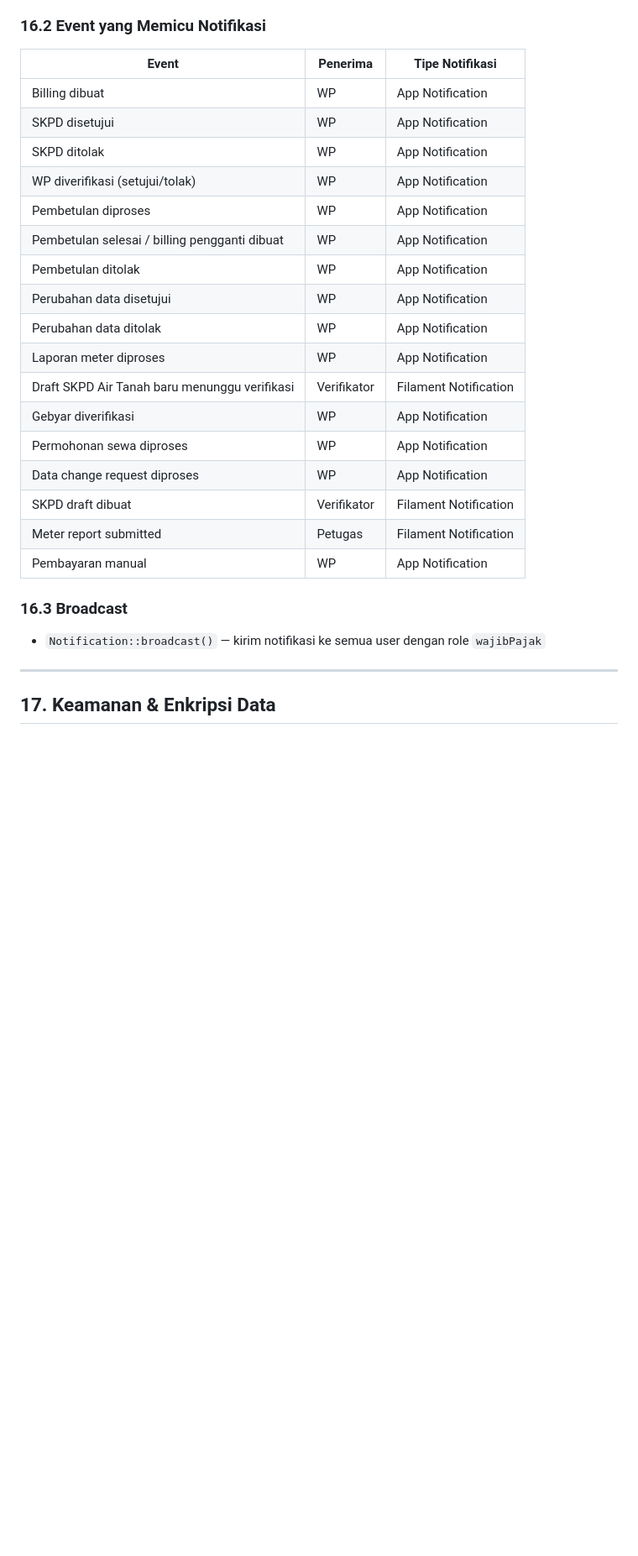
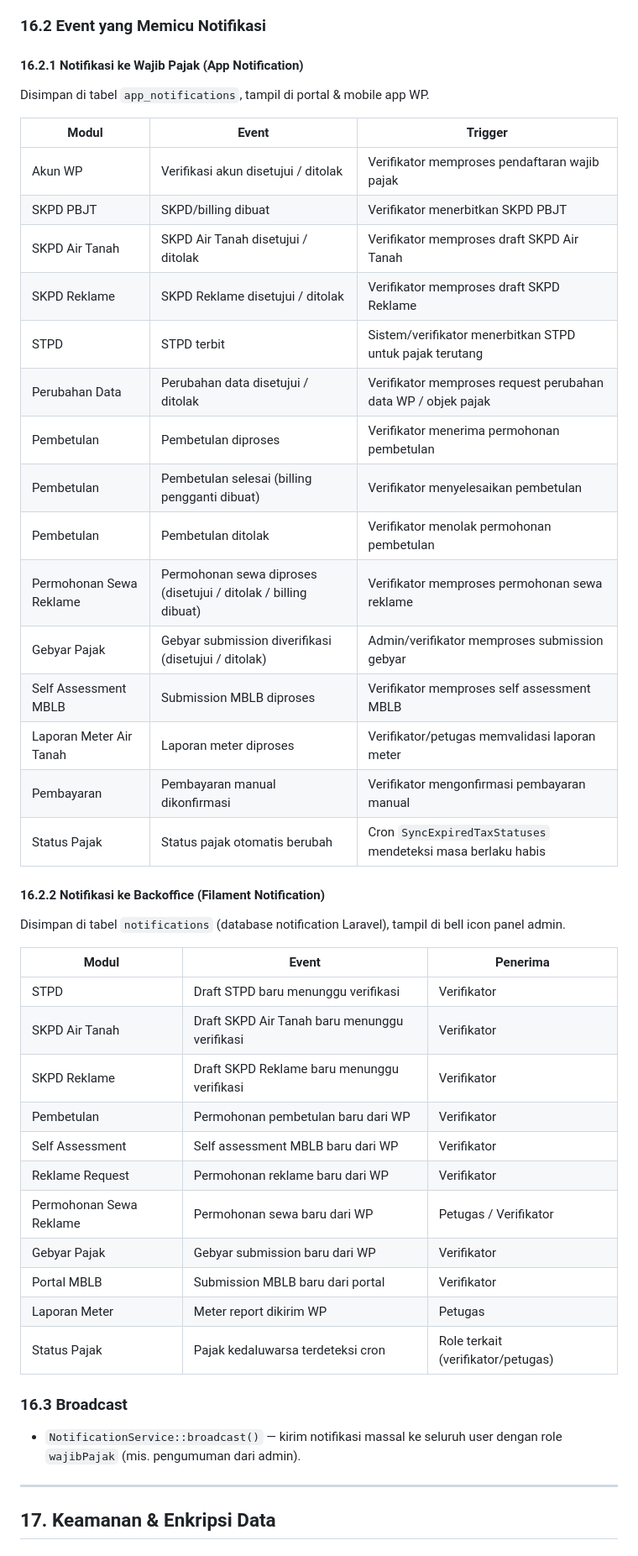
Before and after one commit to kangfaiq/borotax, a Markdown page: docs/FITUR_APLIKASI.md, the part around the change. Shown at 84% size. GitHub-like rendering; blank space fills up the shorter version.

Commit message:
docs(notifikasi): perinci event notifikasi WP & backoffice di FITUR_APLIKASI section 16.2

```diff
--- a/docs/FITUR_APLIKASI.md
+++ b/docs/FITUR_APLIKASI.md
@@ -1517,28 +1517,46 @@ Catatan implementasi:
 
 ### 16.2 Event yang Memicu Notifikasi
 
-| Event | Penerima | Tipe Notifikasi |
-|-------|----------|-----------------|
-| Billing dibuat | WP | App Notification |
-| SKPD disetujui | WP | App Notification |
-| SKPD ditolak | WP | App Notification |
-| WP diverifikasi (setujui/tolak) | WP | App Notification |
-| Pembetulan diproses | WP | App Notification |
-| Pembetulan selesai / billing pengganti dibuat | WP | App Notification |
-| Pembetulan ditolak | WP | App Notification |
-| Perubahan data disetujui | WP | App Notification |
-| Perubahan data ditolak | WP | App Notification |
-| Laporan meter diproses | WP | App Notification |
-| Draft SKPD Air Tanah baru menunggu verifikasi | Verifikator | Filament Notification |
-| Gebyar diverifikasi | WP | App Notification |
-| Permohonan sewa diproses | WP | App Notification |
-| Data change request diproses | WP | App Notification |
-| SKPD draft dibuat | Verifikator | Filament Notification |
-| Meter report submitted | Petugas | Filament Notification |
-| Pembayaran manual | WP | App Notification |
+#### 16.2.1 Notifikasi ke Wajib Pajak (App Notification)
+Disimpan di tabel `app_notifications`, tampil di portal & mobile app WP.
+
+| Modul | Event | Trigger |
+|-------|-------|---------|
+| Akun WP | Verifikasi akun disetujui / ditolak | Verifikator memproses pendaftaran wajib pajak |
+| SKPD PBJT | SKPD/billing dibuat | Verifikator menerbitkan SKPD PBJT |
+| SKPD Air Tanah | SKPD Air Tanah disetujui / ditolak | Verifikator memproses draft SKPD Air Tanah |
+| SKPD Reklame | SKPD Reklame disetujui / ditolak | Verifikator memproses draft SKPD Reklame |
+| STPD | STPD terbit | Sistem/verifikator menerbitkan STPD untuk pajak terutang |
+| Perubahan Data | Perubahan data disetujui / ditolak | Verifikator memproses request perubahan data WP / objek pajak |
+| Pembetulan | Pembetulan diproses | Verifikator menerima permohonan pembetulan |
+| Pembetulan | Pembetulan selesai (billing pengganti dibuat) | Verifikator menyelesaikan pembetulan |
+| Pembetulan | Pembetulan ditolak | Verifikator menolak permohonan pembetulan |
+| Permohonan Sewa Reklame | Permohonan sewa diproses (disetujui / ditolak / billing dibuat) | Verifikator memproses permohonan sewa reklame |
+| Gebyar Pajak | Gebyar submission diverifikasi (disetujui / ditolak) | Admin/verifikator memproses submission gebyar |
+| Self Assessment MBLB | Submission MBLB diproses | Verifikator memproses self assessment MBLB |
+| Laporan Meter Air Tanah | Laporan meter diproses | Verifikator/petugas memvalidasi laporan meter |
+| Pembayaran | Pembayaran manual dikonfirmasi | Verifikator mengonfirmasi pembayaran manual |
+| Status Pajak | Status pajak otomatis berubah | Cron `SyncExpiredTaxStatuses` mendeteksi masa berlaku habis |
+
+#### 16.2.2 Notifikasi ke Backoffice (Filament Notification)
+Disimpan di tabel `notifications` (database notification Laravel), tampil di bell icon panel admin.
+
+| Modul | Event | Penerima |
+|-------|-------|----------|
+| STPD | Draft STPD baru menunggu verifikasi | Verifikator |
+| SKPD Air Tanah | Draft SKPD Air Tanah baru menunggu verifikasi | Verifikator |
+| SKPD Reklame | Draft SKPD Reklame baru menunggu verifikasi | Verifikator |
+| Pembetulan | Permohonan pembetulan baru dari WP | Verifikator |
+| Self Assessment | Self assessment MBLB baru dari WP | Verifikator |
+| Reklame Request | Permohonan reklame baru dari WP | Verifikator |
+| Permohonan Sewa Reklame | Permohonan sewa baru dari WP | Petugas / Verifikator |
+| Gebyar Pajak | Gebyar submission baru dari WP | Verifikator |
+| Portal MBLB | Submission MBLB baru dari portal | Verifikator |
+| Laporan Meter | Meter report dikirim WP | Petugas |
+| Status Pajak | Pajak kedaluwarsa terdeteksi cron | Role terkait (verifikator/petugas) |
 
 ### 16.3 Broadcast
-- `Notification::broadcast()` — kirim notifikasi ke semua user dengan role `wajibPajak`
+- `NotificationService::broadcast()` — kirim notifikasi massal ke seluruh user dengan role `wajibPajak` (mis. pengumuman dari admin).
 
 ---
 
```
